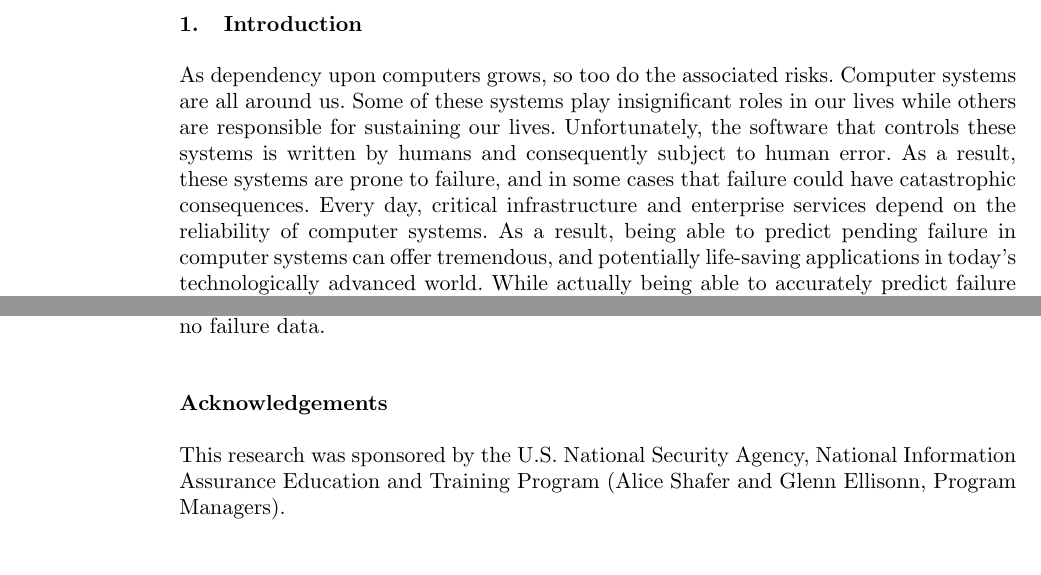
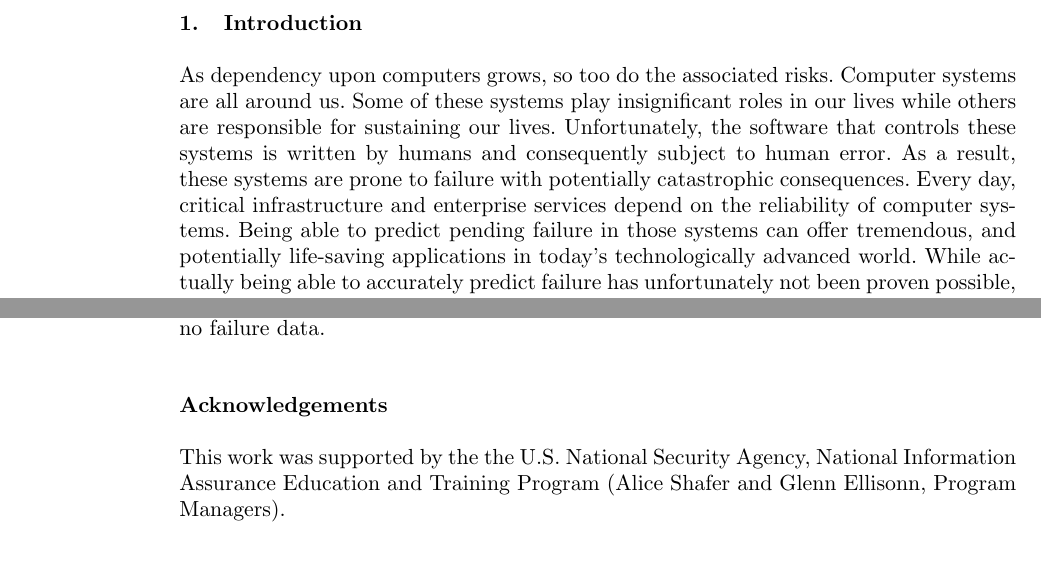
Before and after one commit to paullj1/thesis, a LaTeX thesis (Thesis/journal/journal.tex, which reads Thesis/journal/01.intro.tex): two parts of pages 1 and 17 of 17, joined at a grey line, cut so that both start at the same text. Compiled offline with pdfLaTeX; a LaTeX package or settings file that is missing is left out.

Commit message:
REALLY FUCKING FIXED

```diff
--- a/Thesis/journal/01.intro.tex
+++ b/Thesis/journal/01.intro.tex
@@ -4,9 +4,9 @@ systems are all around us.  Some of these systems play insignificant
 roles in our lives while others are responsible for sustaining our lives.
 Unfortunately, the software that controls these systems is written by humans
 and consequently subject to human error.  As a result, these systems are prone
-to failure, and in some cases that failure could have catastrophic
-consequences.  Every day, critical infrastructure and enterprise services
-depend on the reliability of computer systems.  As a result, being able to
-predict pending failure in computer systems can offer tremendous, and
-potentially life-saving applications in today's technologically advanced world.
-While actually being able to accurately predict failure has unfortunately not
+to failure with potentially catastrophic consequences.  Every day, critical
+infrastructure and enterprise services depend on the reliability of computer
+systems.  Being able to predict pending failure in those systems can offer
+tremendous, and potentially life-saving applications in today's technologically
+advanced world.  While actually being able to accurately predict failure has
+unfortunately not been proven possible, there has been work over the past
--- a/Thesis/journal/journal.tex
+++ b/Thesis/journal/journal.tex
@@ -69,7 +69,7 @@ architecture
 \input{05.conclusion}   % 2 paragraphs
 
 \section*{Acknowledgements}
-This research was sponsored by the U.S. National Security Agency, National
+This work was supported by the the U.S. National Security Agency, National
 Information Assurance Education and Training Program (Alice Shafer and Glenn
 Ellisonn, Program Managers).
 
```
Also changed, not shown: Thesis/journal/journal.pdf, Thesis/journal/01.intro.tex (11 more changed lines).
